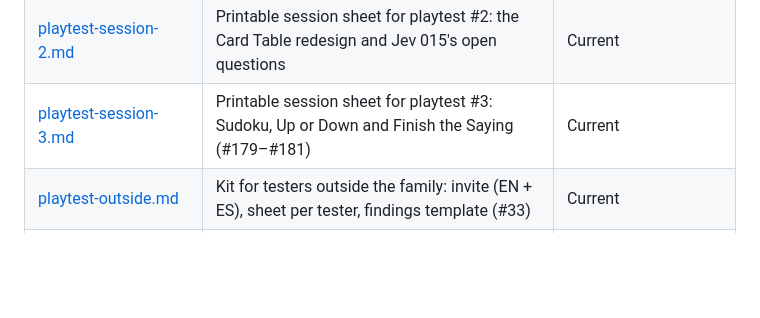
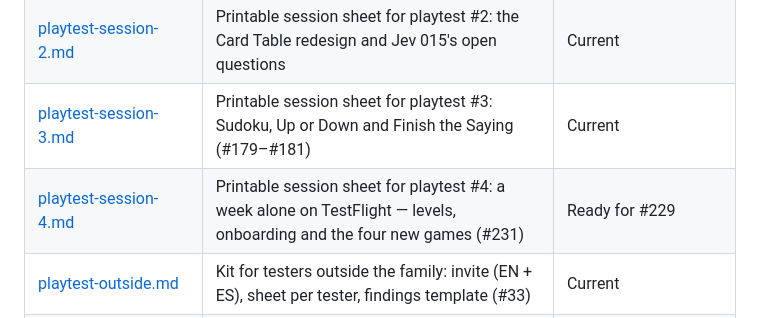
Before and after one commit to igmarin/MenteViva, a Markdown page: docs/README.md, the part around the change. Drawn GitHub-style; blank space fills up the shorter version.

Commit message:
Playtest session 4 sheet: levels, onboarding, four new games (#231)
Co-Authored-By: Claude Sonnet 5.5 <noreply@anthropic.com>

```diff
--- a/docs/README.md
+++ b/docs/README.md
@@ -18,6 +18,7 @@ screen of real content, split it — long docs don't get read.
 | [playtest-session-1.md](playtest-session-1.md) | Printable session sheet for dad's playtest (#6) — findings map to #44/#46/#47 | Done |
 | [playtest-session-2.md](playtest-session-2.md) | Printable session sheet for playtest #2: the Card Table redesign and Jev 015's open questions | Current |
 | [playtest-session-3.md](playtest-session-3.md) | Printable session sheet for playtest #3: Sudoku, Up or Down and Finish the Saying (#179–#181) | Current |
+| [playtest-session-4.md](playtest-session-4.md) | Printable session sheet for playtest #4: a week alone on TestFlight — levels, onboarding and the four new games (#231) | Ready for #229 |
 | [playtest-outside.md](playtest-outside.md) | Kit for testers outside the family: invite (EN + ES), sheet per tester, findings template (#33) | Current |
 | [install-runbook.md](install-runbook.md) | Installing on a device with a free Apple ID (7-day expiry) | Current |
 | [device-support.md](device-support.md) | What hardware/OS we claim and what we verified | Living |
```
Also changed, not shown: docs/playtest-session-4.md (added, +267 -0 lines), docs/playtest.md (+2 -1 lines).
